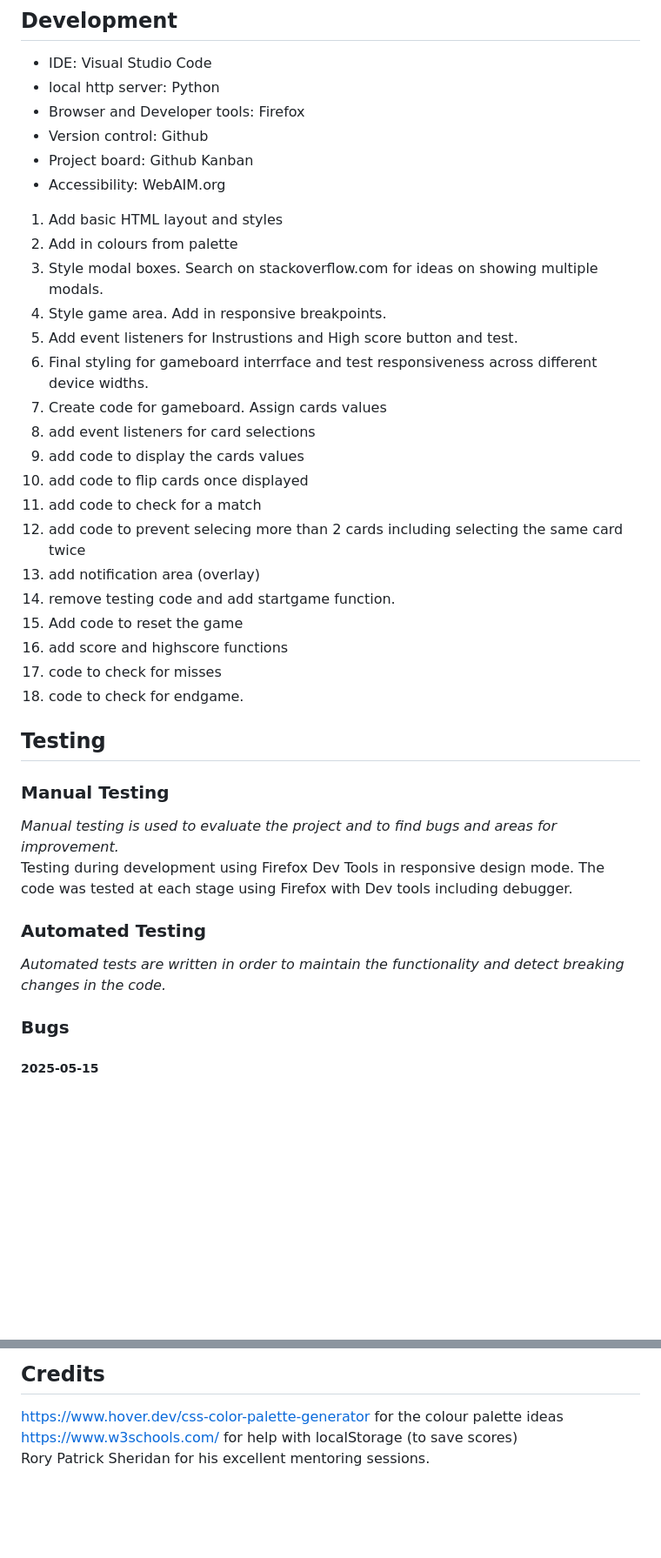
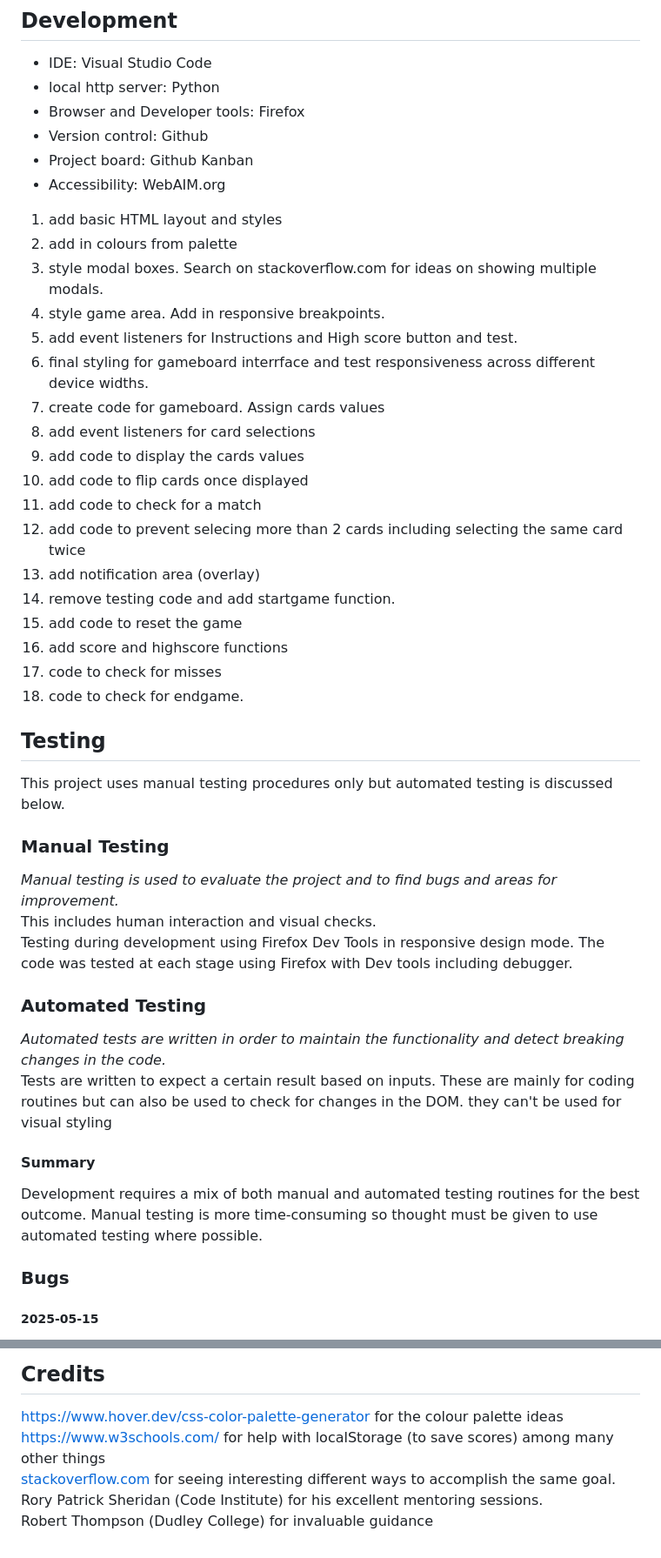
Before and after one commit to motogoatUK/simon-project-2, a Markdown page: README.md, 2 parts joined by grey strips. Shown at 87% size. GitHub-like rendering; blank space fills up the shorter version.

Commit message:
Update readme. more on testing added credits

```diff
--- a/README.md
+++ b/README.md
@@ -59,13 +59,13 @@ The colour palette was generated at hover.dev based on an initial colour of rebe
 - Project board: Github Kanban
 - Accessibility: WebAIM.org
 
-1. Add basic HTML layout and styles
-1. Add in colours from palette
-1. Style modal boxes. Search on stackoverflow.com for ideas on showing multiple modals.
-1. Style game area. Add in responsive breakpoints.
-1. Add event listeners for Instrustions and High score button and test.
-1. Final styling for gameboard interrface and test responsiveness across different device widths.
-1. Create code for gameboard. Assign cards values
+1. add basic HTML layout and styles
+1. add in colours from palette
+1. style modal boxes. Search on stackoverflow.com for ideas on showing multiple modals.
+1. style game area. Add in responsive breakpoints.
+1. add event listeners for Instructions and High score button and test.
+1. final styling for gameboard interrface and test responsiveness across different device widths.
+1. create code for gameboard. Assign cards values
 1. add event listeners for card selections
 1. add code to display the cards values
 1. add code to flip cards once displayed
@@ -73,20 +73,27 @@ The colour palette was generated at hover.dev based on an initial colour of rebe
 1. add code to prevent selecing more than 2 cards including selecting the same card twice
 1. add notification area (overlay)
 1. remove testing code and add startgame function.
-1. Add code to reset the game
+1. add code to reset the game
 1. add score and highscore functions
 1. code to check for misses
 1. code to check for endgame.
 
 ## Testing
 
+This project uses manual testing procedures only but automated testing is discussed below.
+
 ### Manual Testing
 *Manual testing is used to evaluate the project and to find bugs and areas for improvement.*
+This includes human interaction and visual checks.
 Testing during development using Firefox Dev Tools in responsive design mode.
 The code was tested at each stage using Firefox with Dev tools including debugger.
 
 ### Automated Testing
 *Automated tests are written in order to maintain the functionality and detect breaking changes in the code.*
+Tests are written to expect a certain result based on inputs. These are mainly for coding routines but can also be used to check for changes in the DOM. they can't be used for visual styling
+
+#### Summary
+Development requires a mix of both manual and automated testing routines for the best outcome. Manual testing is more time-consuming so thought must be given to use automated testing where possible.
 
 ### Bugs
 ##### 2025-05-15
@@ -115,5 +122,7 @@ The code was tested at each stage using Firefox with Dev tools including debugge
 
 ## Credits
 https://www.hover.dev/css-color-palette-generator for the colour palette ideas
-https://www.w3schools.com/ for help with localStorage (to save scores)
-Rory Patrick Sheridan for his excellent mentoring sessions.
+https://www.w3schools.com/ for help with localStorage (to save scores) among many other things
+[stackoverflow.com](https://stackoverflow.com/questions) for seeing interesting different ways to accomplish the same goal.
+Rory Patrick Sheridan (Code Institute) for his excellent mentoring sessions.
+Robert Thompson (Dudley College) for invaluable guidance
```
